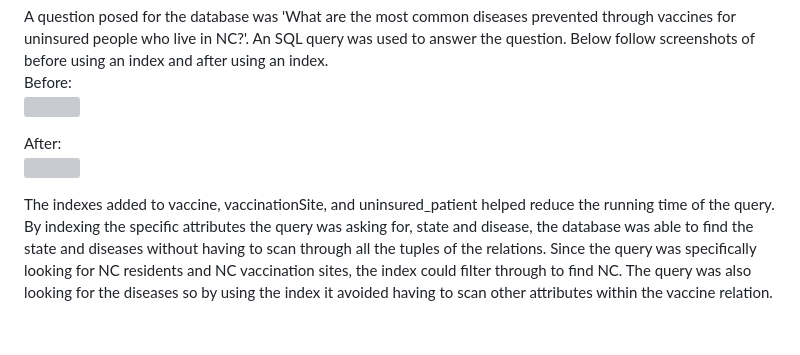
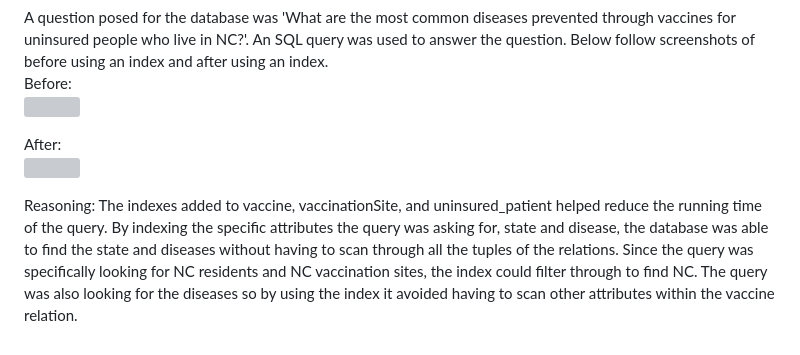
Before and after one commit to cespinozaa/VaccineDatabase, a Markdown page: README.md, the part around the change printed below. Drawn GitHub-style; grey boxes are pictures that could not be loaded.

```diff
--- a/README.md
+++ b/README.md
@@ -91,4 +92,6 @@ Before:
 <br>
+
+
 
 After:
 <br>
@@ -96,3 +99,3 @@ After:
 <br>
 
-The indexes added to vaccine, vaccinationSite, and uninsured_patient helped reduce the running time of the query. By indexing the specific attributes the query was asking for, state and disease, the database was able to find the state and diseases without having to scan through all the tuples of the relations. Since the query was specifically looking for NC residents and NC vaccination sites, the index could filter through to find NC. The query was also looking for the diseases so by using the index it avoided having to scan other attributes within the vaccine relation.
+Reasoning: The indexes added to vaccine, vaccinationSite, and uninsured_patient helped reduce the running time of the query. By indexing the specific attributes the query was asking for, state and disease, the database was able to find the state and diseases without having to scan through all the tuples of the relations. Since the query was specifically looking for NC residents and NC vaccination sites, the index could filter through to find NC. The query was also looking for the diseases so by using the index it avoided having to scan other attributes within the vaccine relation.
```
Also changed, not shown: other parts of README.md (+4 -3 lines).
